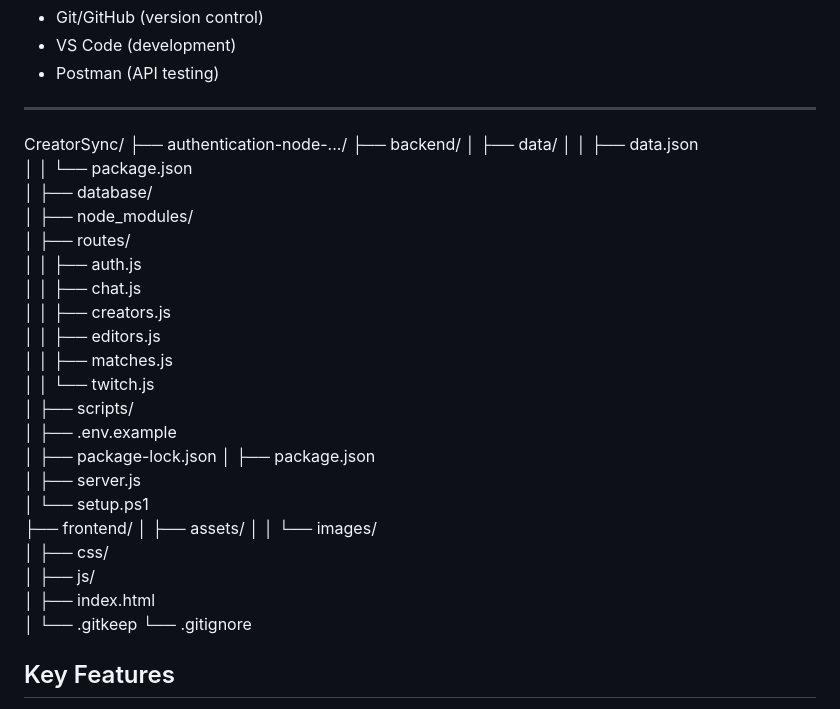
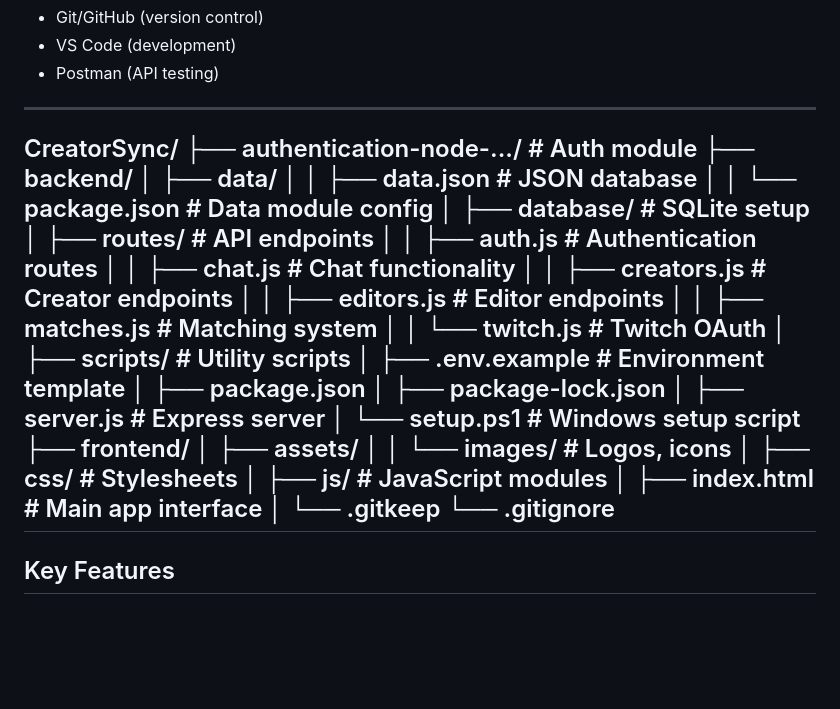
Before and after one commit to hchoud26/CreatorSync, a Markdown page: README.md, the part around the change. Rendered like a GitHub page; blank space fills up the shorter version.

```diff
--- a/README.md
+++ b/README.md
@@ -122,34 +122,34 @@ We noticed that finding creative collaborators in the streaming space is incredi
 
 ---
 CreatorSync/
-├── authentication-node-.../
+├── authentication-node-.../   # Auth module
 ├── backend/
 │   ├── data/
-│   │   ├── data.json
-│   │   └── package.json
-│   ├── database/
-│   ├── node_modules/
-│   ├── routes/
-│   │   ├── auth.js
-│   │   ├── chat.js
-│   │   ├── creators.js
-│   │   ├── editors.js
-│   │   ├── matches.js
-│   │   └── twitch.js
-│   ├── scripts/
-│   ├── .env.example
+│   │   ├── data.json          # JSON database
+│   │   └── package.json       # Data module config
+│   ├── database/              # SQLite setup
+│   ├── routes/                # API endpoints
+│   │   ├── auth.js             # Authentication routes
+│   │   ├── chat.js             # Chat functionality
+│   │   ├── creators.js         # Creator endpoints
+│   │   ├── editors.js          # Editor endpoints
+│   │   ├── matches.js          # Matching system
+│   │   └── twitch.js           # Twitch OAuth
+│   ├── scripts/               # Utility scripts
+│   ├── .env.example            # Environment template
+│   ├── package.json
 │   ├── package-lock.json
-│   ├── package.json
-│   ├── server.js
-│   └── setup.ps1
+│   ├── server.js               # Express server
+│   └── setup.ps1               # Windows setup script
 ├── frontend/
 │   ├── assets/
-│   │   └── images/
-│   ├── css/
-│   ├── js/
-│   ├── index.html
+│   │   └── images/             # Logos, icons
+│   ├── css/                    # Stylesheets
+│   ├── js/                     # JavaScript modules
+│   ├── index.html              # Main app interface
 │   └── .gitkeep
 └── .gitignore
+---
 
 ## Key Features
 
```
